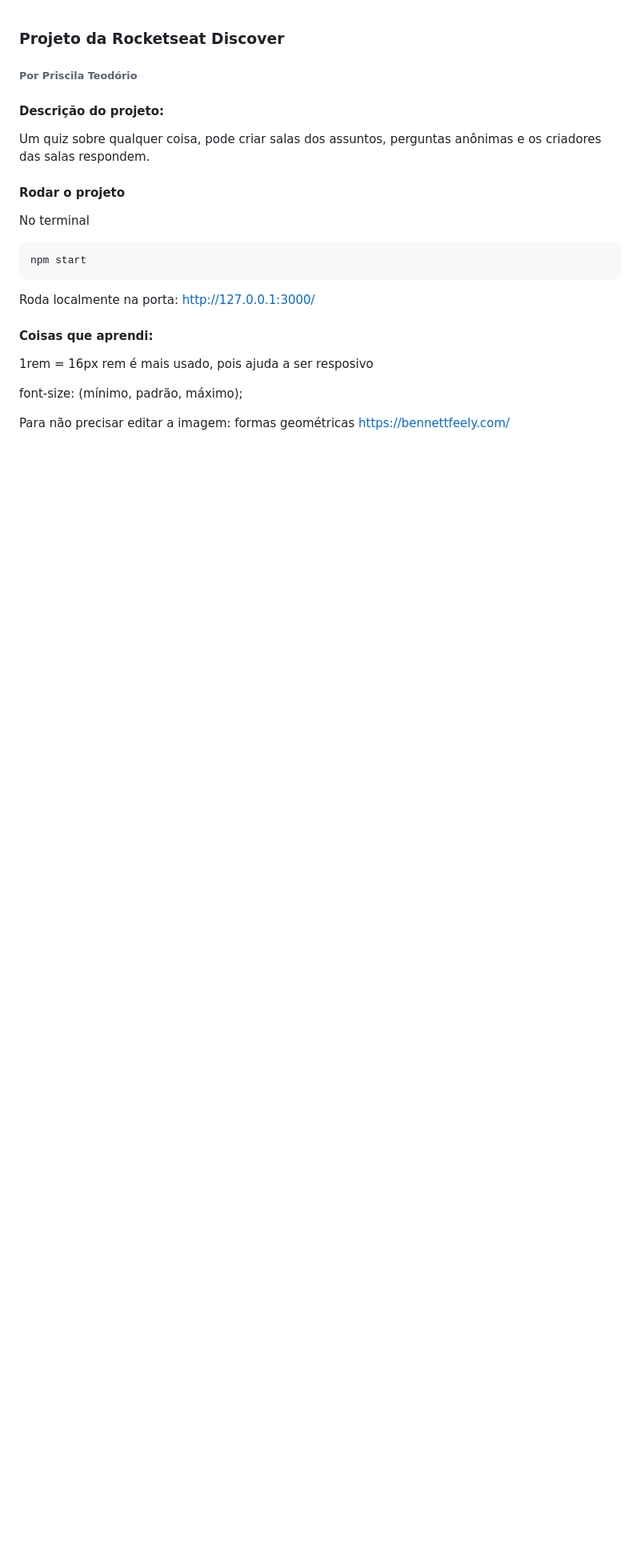
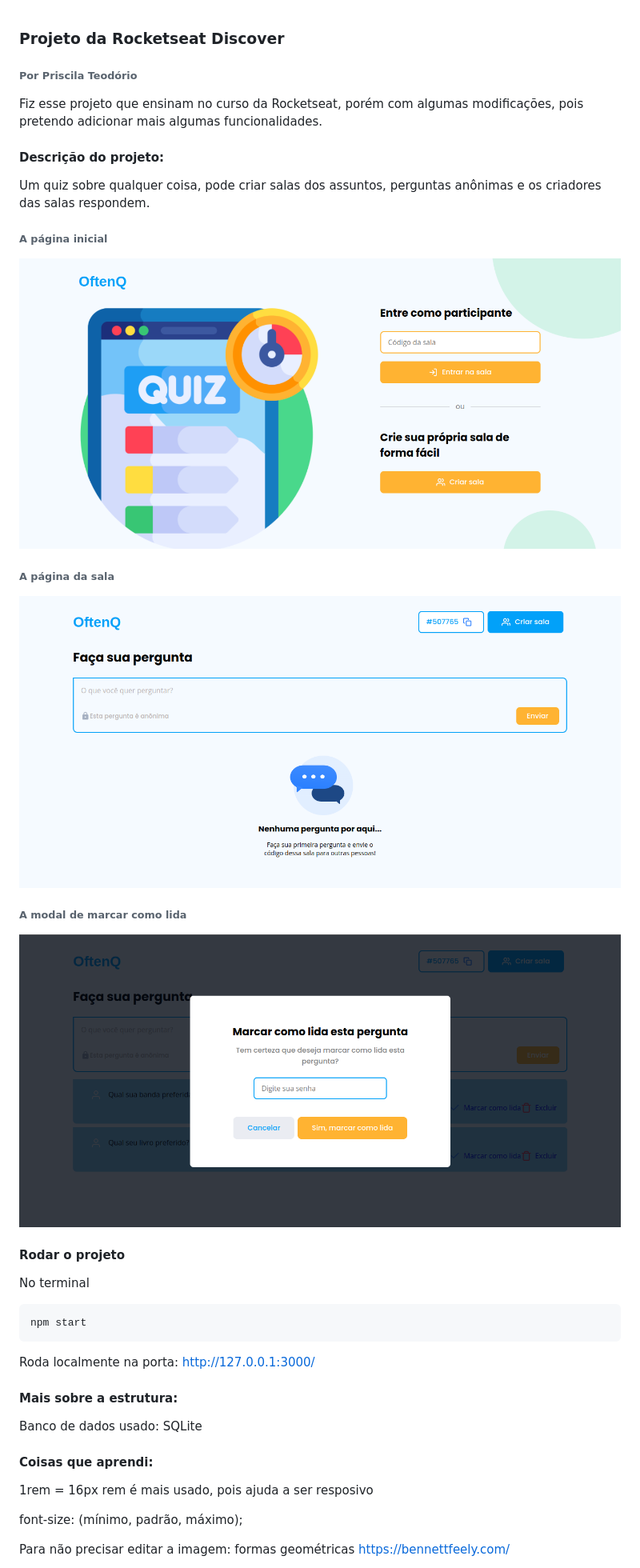
Before and after one commit to PriscilaT/OftenQ, a Markdown page: README.md, the part around the change printed below. Shown: that part at 80% size. Drawn GitHub-style; pictures changed too: public/images/often-inicial.png (added), public/images/often-modal.png (added), public/images/often-sala.png (added); blank space fills up the shorter version.

Commit message:
Melhorando o read.me

````diff
--- a/README.md
+++ b/README.md
@@ -1,13 +1,23 @@
 ### Projeto da Rocketseat Discover
 ###### Por Priscila Teodório
 
-
+Fiz esse projeto que ensinam no curso da Rocketseat, porém com algumas modificações, pois pretendo adicionar mais algumas funcionalidades.
 
 #### Descrição do projeto:
 
 Um quiz sobre qualquer coisa, pode criar salas dos assuntos, perguntas anônimas e os criadores das salas respondem.
 
+###### A página inicial
 
+![Inicio](public/images/often-inicial.png)
+
+###### A página da sala
+
+![Inicio](public/images/often-sala.png)
+
+###### A modal de marcar como lida
+
+![Inicio](public/images/often-modal.png)
 #### Rodar o projeto
 
 No terminal
@@ -16,6 +26,9 @@ No terminal
 npm start
 ```
 Roda localmente na porta: http://127.0.0.1:3000/
+
+#### Mais sobre a estrutura:
+Banco de dados usado: SQLite
 
 #### Coisas que aprendi:
 
````
Also changed, not shown: other parts of README.md (+0 -3 lines), 4 other files.
